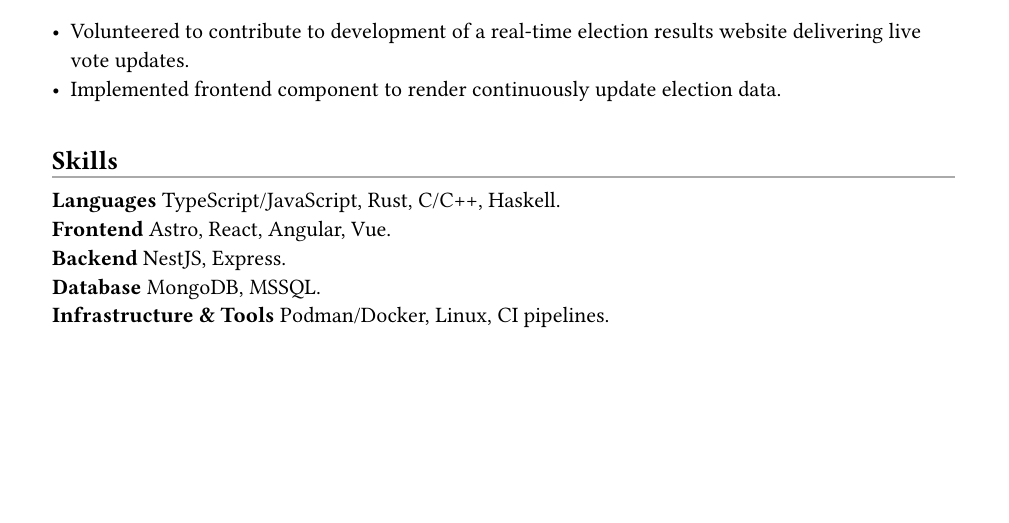
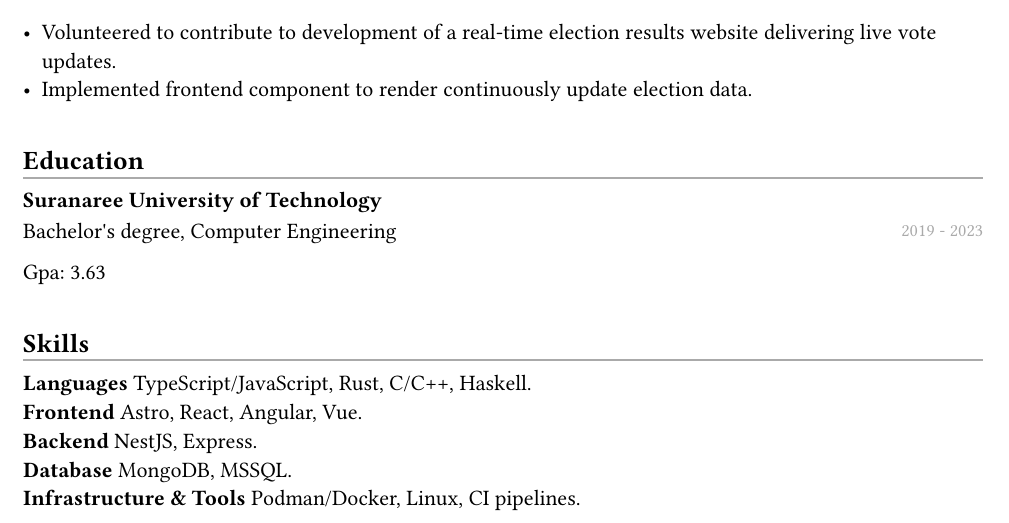
Before and after one commit to 0x1A0A/resume-me, a Typst document (resume.typ): part of the page, cut so that both start at the same text, the shorter picture padded with empty space. Compiled offline with Typst 0.15; a missing font is replaced by an installed copy or a similar font.

Commit message:
style: add education to main resume

```diff
--- a/resume.typ
+++ b/resume.typ
@@ -72,6 +72,12 @@
 - Implemented frontend component to render continuously update election data.
 #v(12pt)
 
+== Education
+#separator
+#experience_header("Suranaree University of Technology", ("Bachelor's degree, Computer Engineering",), "2019 - 2023")
+Gpa: 3.63
+#v(12pt)
+
 == Skills
 #separator
 #let skills = (
```
Also changed, not shown: resume.typ (2 more changed lines).
